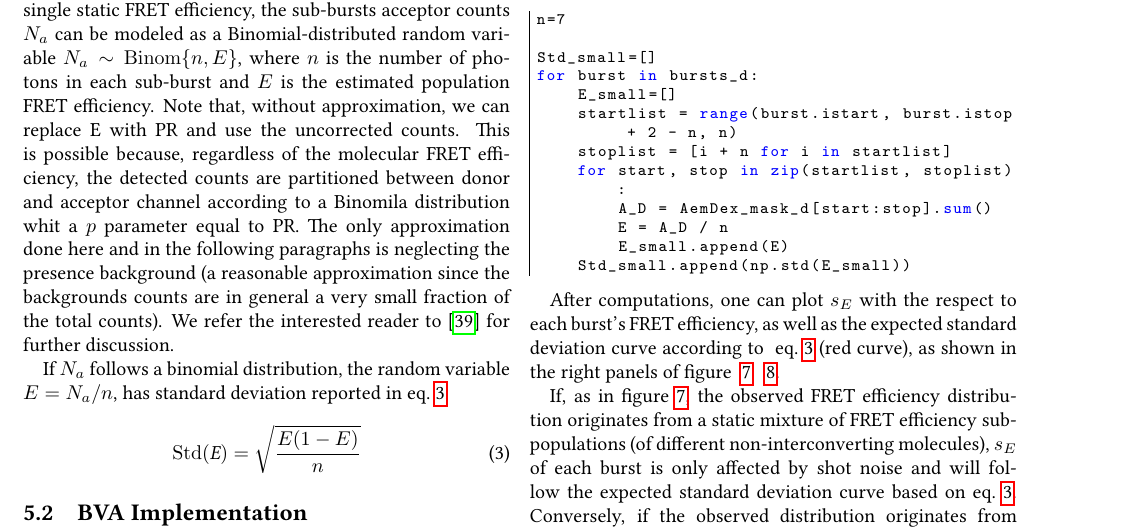
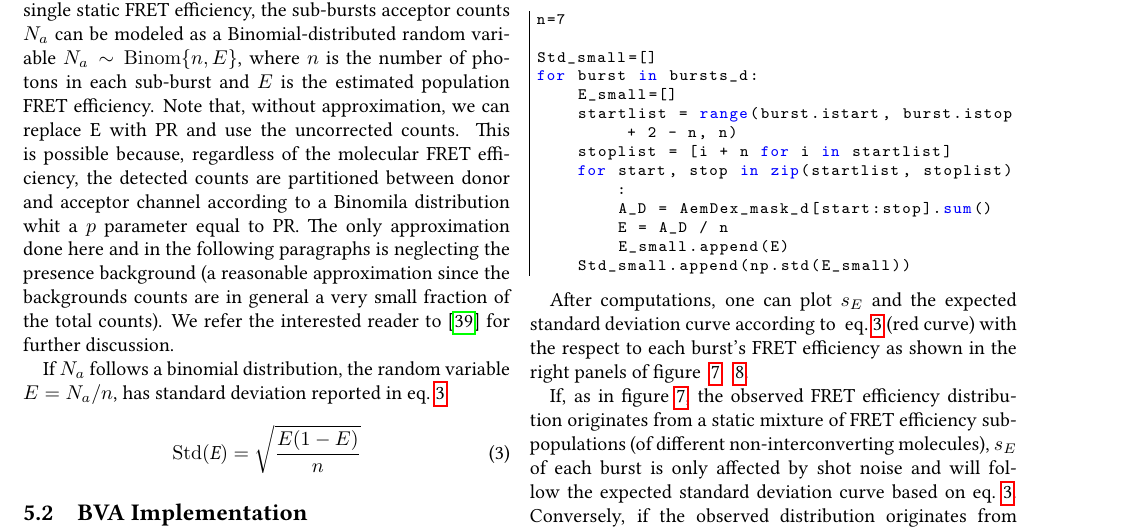
Before and after one commit to tritemio/fretbursts_paper, a LaTeX paper (main.tex, which reads Burst_Variance_Analysis.tex): part of page 13 of 17, cut so that both start at the same text. Compiled offline with pdfLaTeX.

Commit message:
edited Burst_Variance_Analysis.tex

```diff
--- a/Burst_Variance_Analysis.tex
+++ b/Burst_Variance_Analysis.tex
@@ -87,7 +87,7 @@ for burst in bursts_d:
     Std_small.append(np.std(E_small))
 \end{lstlisting}
 
-After computations, one can plot $s_E$ with the respect to each burst's FRET efficiency, as well as the expected standard deviation curve according to~ eq.~\ref{eq:binom_std} (red curve), as shown in the right panels of figure ~\ref{fig:bva_static} & ~\ref{fig:bva_dynamic}.
+After computations, one can plot $s_E$ and the expected standard deviation curve according to~ eq.~\ref{eq:binom_std} (red curve) with the respect to each burst's FRET efficiency as shown in the right panels of figure ~\ref{fig:bva_static} & ~\ref{fig:bva_dynamic}.
 
 
 
```
